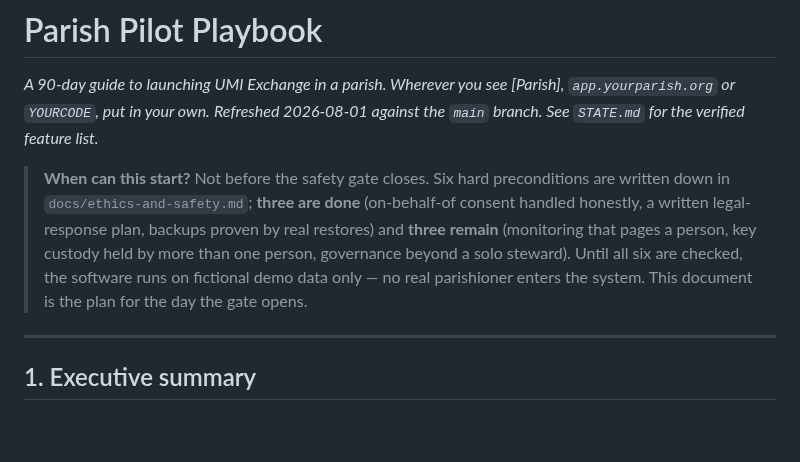
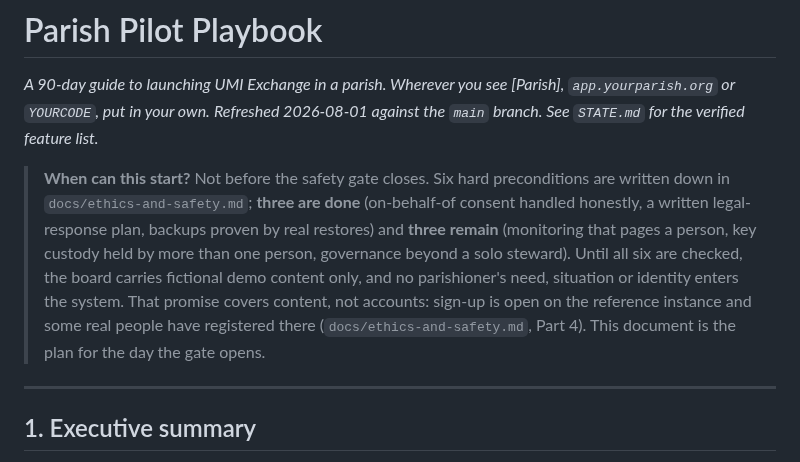
Before and after one commit to p949w6cqh2-boop/umi-exchange, a Markdown page: docs/parish-pilot-playbook.md, the part around the change. Rendered like a GitHub page; blank space fills up the shorter version.

Commit message:
docs(playbook): say what the demo actually holds
The playbook told a parish that, until the safety gate closes, "the software
runs on fictional demo data only -- no real parishioner enters the system."
The content half is true. The accounts half has not been true for weeks: sign-up
is open on the reference instance and real people have registered there.
docs/ethics-and-safety.md Part 4 corrected the same sentence on 2026-09-11;
this copy was missed.

The line now says what Part 4 says: fictional content, no parishioner's need,
situation or identity in the system, and accounts are the exception. It points
at Part 4 for the detail.

Co-Authored-By: Claude Opus 5.5 <noreply@anthropic.com>
Claude-Session: https://claude.ai/code/session_012FwyCKndnHyBTKtyUrYkdo

```diff
--- a/docs/parish-pilot-playbook.md
+++ b/docs/parish-pilot-playbook.md
@@ -7,9 +7,11 @@
 > written down in `docs/ethics-and-safety.md`; **three are done** (on-behalf-of consent
 > handled honestly, a written legal-response plan, backups proven by real restores) and
 > **three remain** (monitoring that pages a person, key custody held by more than one
-> person, governance beyond a solo steward). Until all six are checked, the software runs
-> on fictional demo data only — no real parishioner enters the system. This document is
-> the plan for the day the gate opens.
+> person, governance beyond a solo steward). Until all six are checked, the board carries
+> fictional demo content only, and no parishioner's need, situation or identity enters the
+> system. That promise covers content, not accounts: sign-up is open on the reference
+> instance and some real people have registered there (`docs/ethics-and-safety.md`, Part 4).
+> This document is the plan for the day the gate opens.
 
 ---
 
```
